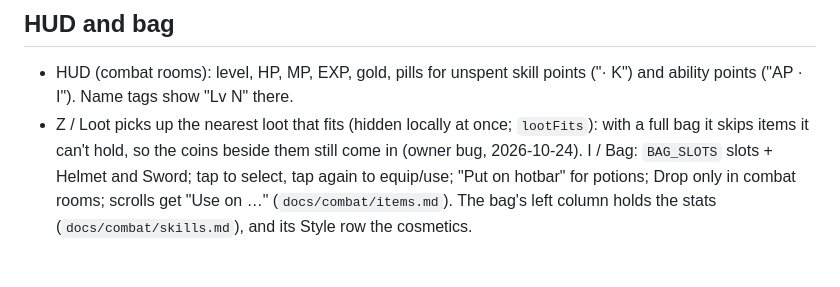
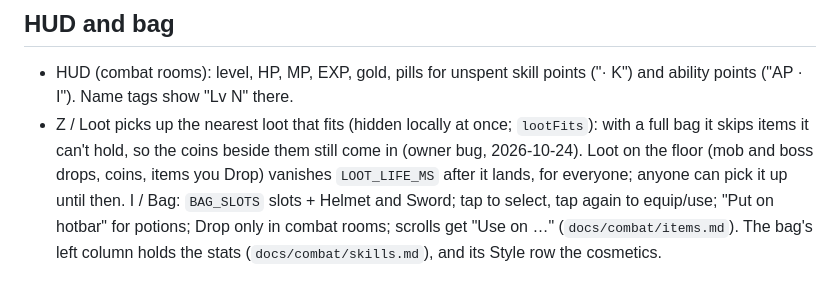
Before and after one commit to TylerGoh/vibe_coded_rpg, a Markdown page: docs/combat/core.md, the part around the change. GitHub-like rendering.

Commit message:
docs: loot vanishes LOOT_LIFE_MS after it lands
Co-Authored-By: Claude Opus 5.5 <noreply@anthropic.com>

```diff
--- a/docs/combat/core.md
+++ b/docs/combat/core.md
@@ -90,7 +90,8 @@ elsewhere.
 - HUD (combat rooms): level, HP, MP, EXP, gold, pills for unspent skill points ("· K") and ability
   points ("AP · I"). Name tags show "Lv N" there.
 - Z / Loot picks up the nearest loot that fits (hidden locally at once; `lootFits`): with a full bag it skips
-  items it can't hold, so the coins beside them still come in (owner bug, 2026-10-24). I / Bag: `BAG_SLOTS` slots + Helmet and
+  items it can't hold, so the coins beside them still come in (owner bug, 2026-10-24). Loot on the floor (mob and boss drops,
+  coins, items you Drop) vanishes `LOOT_LIFE_MS` after it lands, for everyone; anyone can pick it up until then. I / Bag: `BAG_SLOTS` slots + Helmet and
   Sword; tap to select, tap again to equip/use; "Put on hotbar" for potions; Drop only in combat rooms;
   scrolls get "Use on …" (`docs/combat/items.md`). The bag's left column holds the stats
   (`docs/combat/skills.md`), and its Style row the cosmetics.
```
